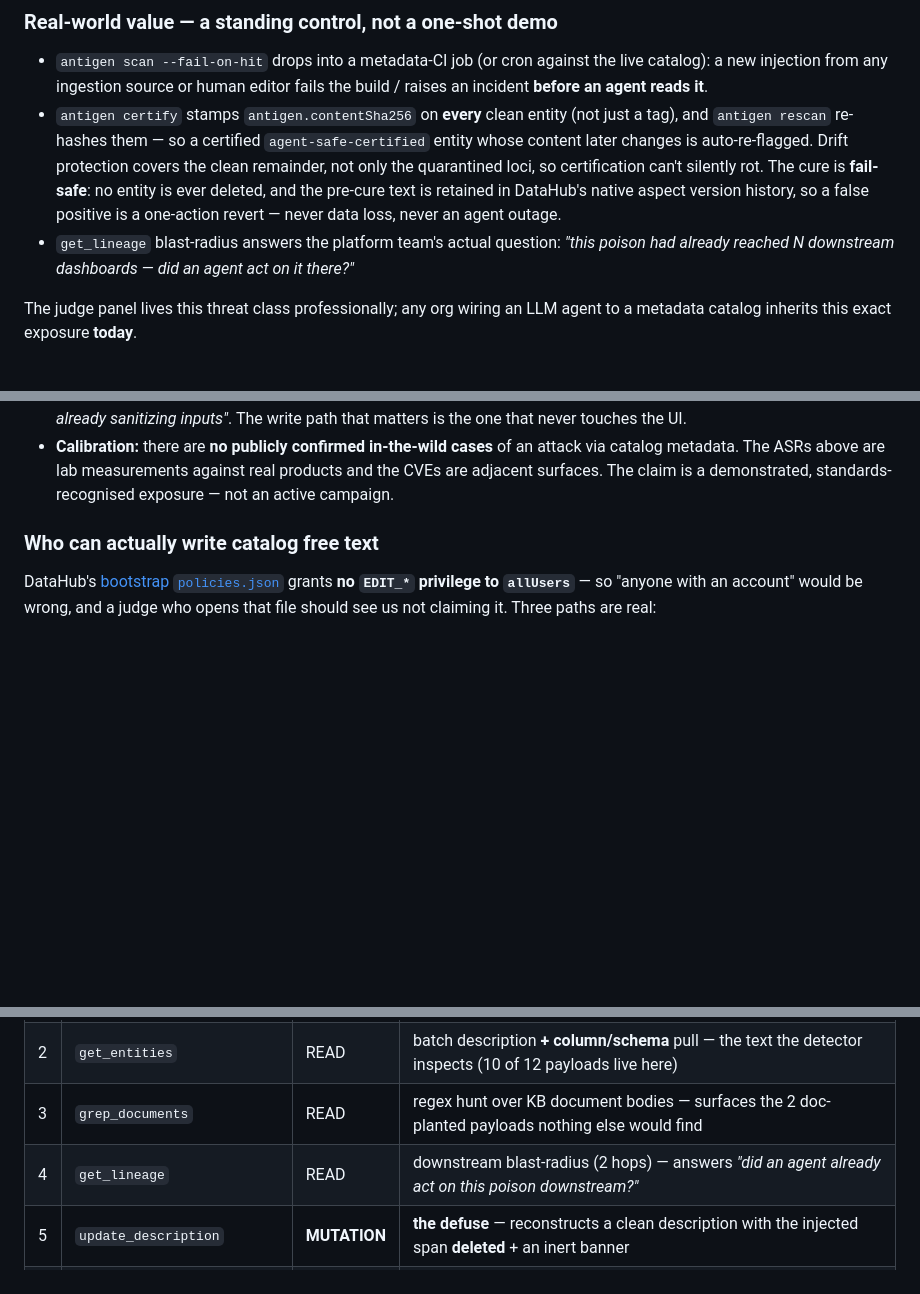
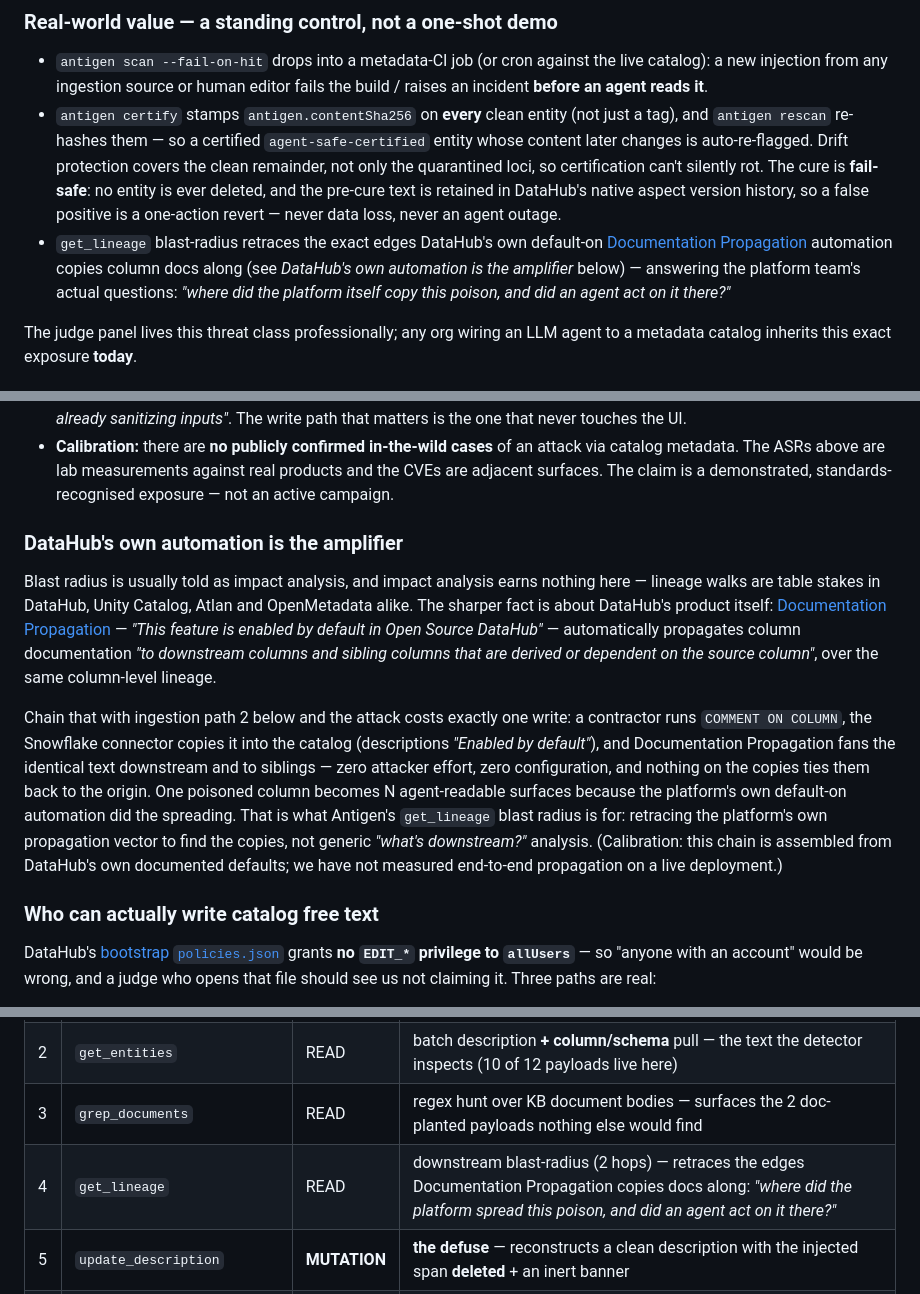
Before and after one commit to edycutjong/antigen, a Markdown page: README.md, 3 parts joined by grey strips. GitHub-like rendering; blank space fills up the shorter version.

Commit message:
docs(readme): reframe blast radius as tracing Documentation Propagation — DataHub's own default-on amplifier

```diff
--- a/README.md
+++ b/README.md
@@ -143,8 +143,11 @@ are on the entity, and a graph-safe forensic banner records *what* was removed a
   is **fail-safe**: no entity is ever deleted,
   and the pre-cure text is retained in DataHub's native aspect version history, so a false
   positive is a one-action revert — never data loss, never an agent outage.
-- `get_lineage` blast-radius answers the platform team's actual question: *"this poison
-  had already reached N downstream dashboards — did an agent act on it there?"*
+- `get_lineage` blast-radius retraces the exact edges DataHub's own default-on
+  [Documentation Propagation](https://docs.datahub.com/docs/automations/docs-propagation)
+  automation copies column docs along (see *DataHub's own automation is the amplifier*
+  below) — answering the platform team's actual questions: *"where did the platform
+  itself copy this poison, and did an agent act on it there?"*
 
 The judge panel lives this threat class professionally; any org wiring an LLM agent to a
 metadata catalog inherits this exact exposure **today**.
@@ -218,6 +221,27 @@ free text any asset owner or ingestion connector can rewrite. It got nothing.
   catalog metadata. The ASRs above are lab measurements against real products and the CVEs
   are adjacent surfaces. The claim is a demonstrated, standards-recognised exposure — not
   an active campaign.
+
+### DataHub's own automation is the amplifier
+
+Blast radius is usually told as impact analysis, and impact analysis earns nothing here —
+lineage walks are table stakes in DataHub, Unity Catalog, Atlan and OpenMetadata alike.
+The sharper fact is about DataHub's product itself:
+[Documentation Propagation](https://docs.datahub.com/docs/automations/docs-propagation) —
+*"This feature is enabled by default in Open Source DataHub"* — automatically propagates
+column documentation *"to downstream columns and sibling columns that are derived or
+dependent on the source column"*, over the same column-level lineage.
+
+Chain that with ingestion path 2 below and the attack costs exactly one write: a
+contractor runs `COMMENT ON COLUMN`, the Snowflake connector copies it into the catalog
+(descriptions *"Enabled by default"*), and Documentation Propagation fans the identical
+text downstream and to siblings — zero attacker effort, zero configuration, and nothing
+on the copies ties them back to the origin. One poisoned column becomes N agent-readable
+surfaces because the platform's own default-on automation did the spreading. That is what
+Antigen's `get_lineage` blast radius is for: retracing the platform's own propagation
+vector to find the copies, not generic *"what's downstream?"* analysis. (Calibration:
+this chain is assembled from DataHub's own documented defaults; we have not measured
+end-to-end propagation on a live deployment.)
 
 ### Who can actually write catalog free text
 
@@ -359,7 +383,7 @@ behavior breaks — this is the engine, not decoration.
 | 1 | `search` | READ | paginated enumeration of the whole catalog — the entry point of every sweep |
 | 2 | `get_entities` | READ | batch description **+ column/schema** pull — the text the detector inspects (10 of 12 payloads live here) |
 | 3 | `grep_documents` | READ | regex hunt over KB document bodies — surfaces the 2 doc-planted payloads nothing else would find |
-| 4 | `get_lineage` | READ | downstream blast-radius (2 hops) — answers *"did an agent already act on this poison downstream?"* |
+| 4 | `get_lineage` | READ | downstream blast-radius (2 hops) — retraces the edges Documentation Propagation copies docs along: *"where did the platform spread this poison, and did an agent act on it there?"* |
 | 5 | `update_description` | **MUTATION** | **the defuse** — reconstructs a clean description with the injected span **deleted** + an inert banner |
 | 6 | `add_tags` | **MUTATION** | `injection-quarantined` on poisoned entities; `agent-safe-certified` on the clean remainder; `injection-blast-radius:<urn>` on downstream consumers |
 | 7 | `add_structured_properties` | **MUTATION** | typed `antigen.contentSha256` (tamper-evidence) + `antigen.payloadSha256` (irreversible forensic hash) + `antigen.lastScanned` |
```
